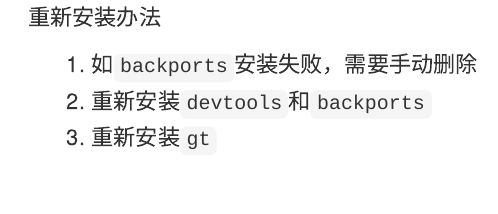
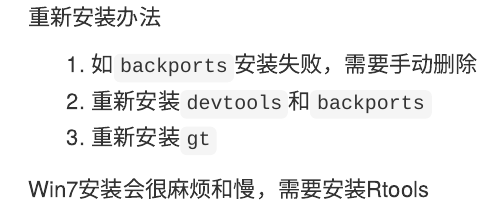
Before and after one commit to JiaxiangBU/learn_gt, an R Markdown document (install.Rmd): the page in a window 1100 px wide, from its top. Rendered offline with R 4.5, knitr and Pandoc, with nearby package versions.

Commit message:
重新安装办法

```diff
--- a/install.Rmd
+++ b/install.Rmd
@@ -3,3 +3,5 @@
 1. 如`backports`安装失败，需要手动删除
 1. 重新安装`devtools`和`backports`
 1. 重新安装`gt`
+
+Win7安装会很麻烦和慢，需要安装Rtools
```
